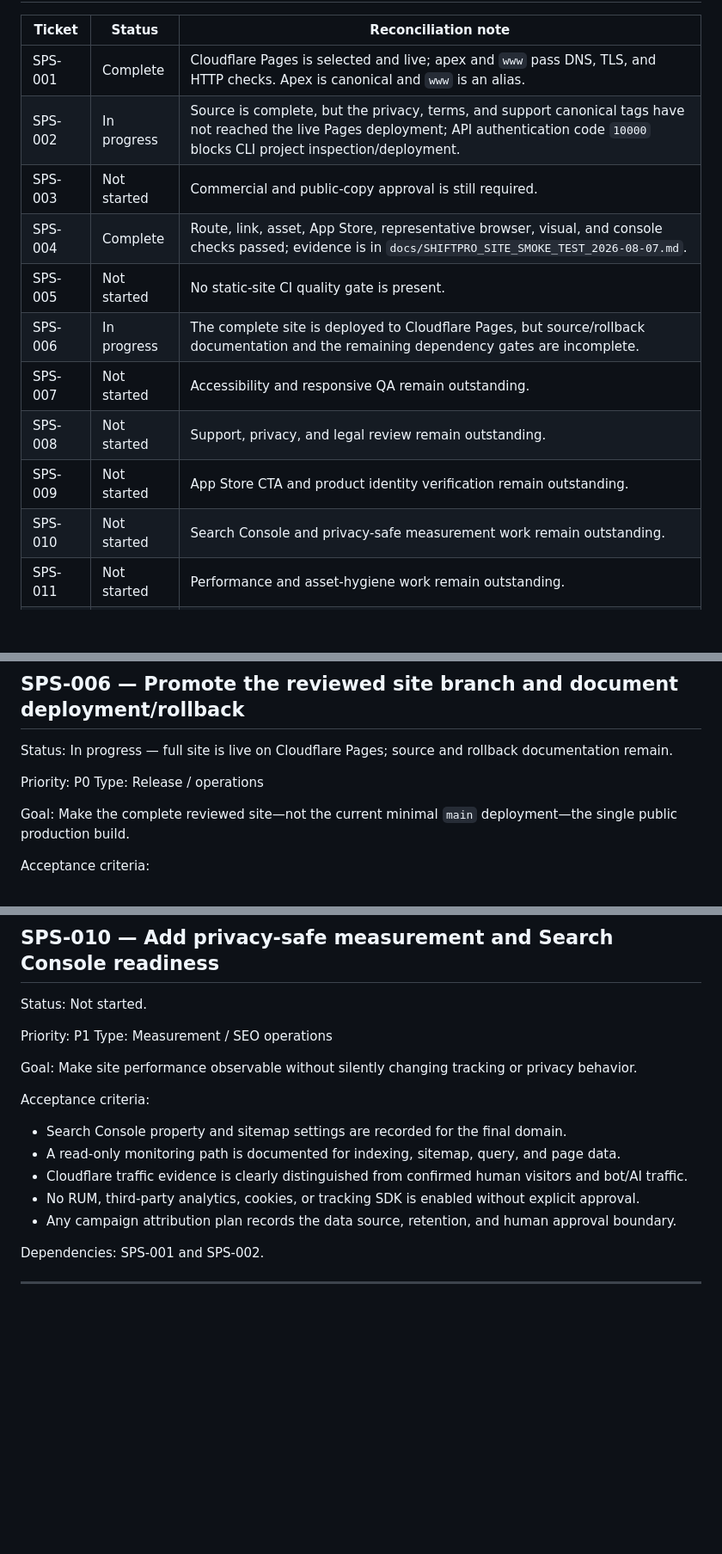
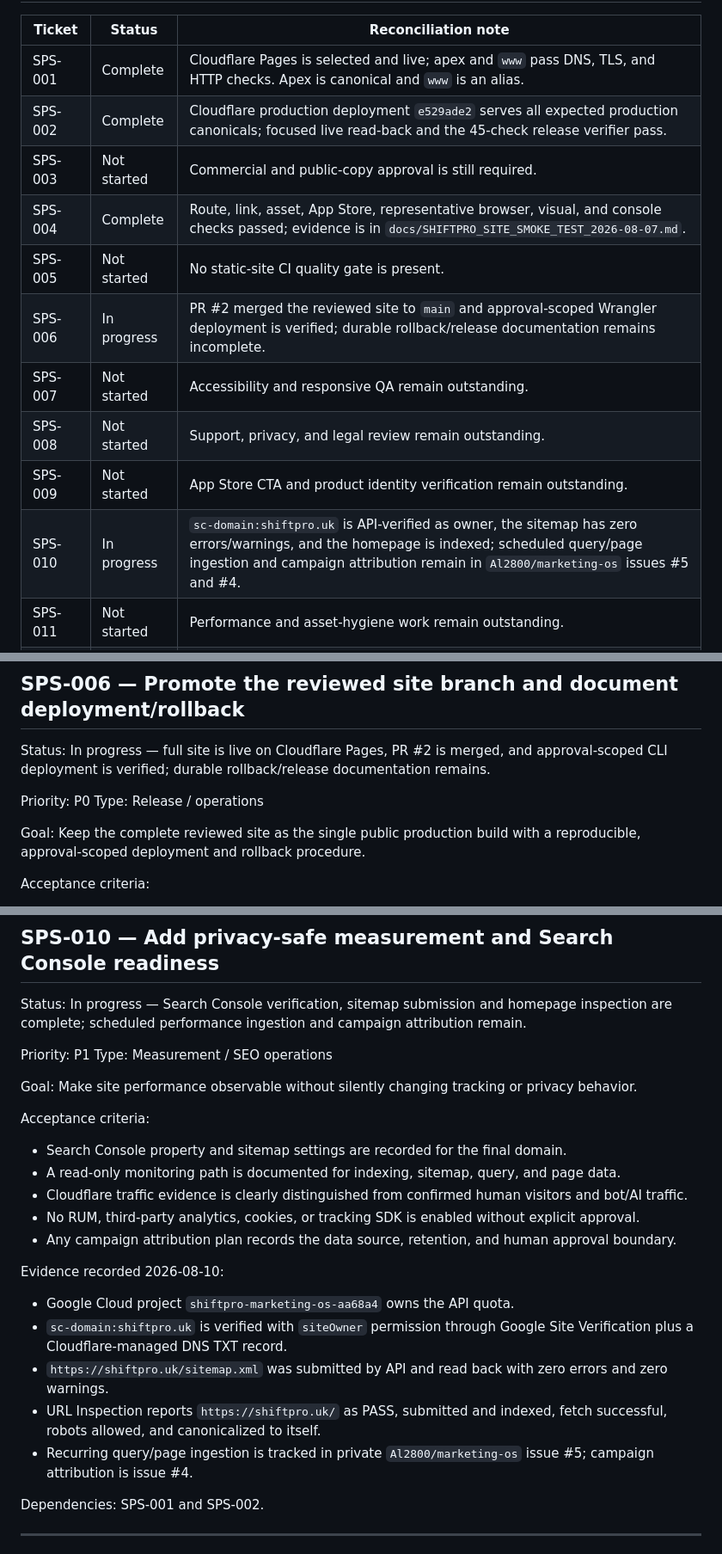
Before and after one commit to Al2800/ShiftPro-Site, a Markdown page: docs/SHIFTPRO_SITE_TICKETS.md, 3 parts joined by grey strips. Shown at 86% size. Drawn GitHub-style; blank space fills up the shorter version.

Commit message:
docs(site): record production and search verification

```diff
--- a/docs/SHIFTPRO_SITE_TICKETS.md
+++ b/docs/SHIFTPRO_SITE_TICKETS.md
@@ -20,15 +20,15 @@ This backlog is intentionally split into small, independently reviewable session
 | Ticket | Status | Reconciliation note |
 | --- | --- | --- |
 | SPS-001 | Complete | Cloudflare Pages is selected and live; apex and `www` pass DNS, TLS, and HTTP checks. Apex is canonical and `www` is an alias. |
-| SPS-002 | In progress | Source is complete, but the privacy, terms, and support canonical tags have not reached the live Pages deployment; API authentication code `10000` blocks CLI project inspection/deployment. |
+| SPS-002 | Complete | Cloudflare production deployment `e529ade2` serves all expected production canonicals; focused live read-back and the 45-check release verifier pass. |
 | SPS-003 | Not started | Commercial and public-copy approval is still required. |
 | SPS-004 | Complete | Route, link, asset, App Store, representative browser, visual, and console checks passed; evidence is in `docs/SHIFTPRO_SITE_SMOKE_TEST_2026-08-07.md`. |
 | SPS-005 | Not started | No static-site CI quality gate is present. |
-| SPS-006 | In progress | The complete site is deployed to Cloudflare Pages, but source/rollback documentation and the remaining dependency gates are incomplete. |
+| SPS-006 | In progress | PR #2 merged the reviewed site to `main` and approval-scoped Wrangler deployment is verified; durable rollback/release documentation remains incomplete. |
 | SPS-007 | Not started | Accessibility and responsive QA remain outstanding. |
 | SPS-008 | Not started | Support, privacy, and legal review remain outstanding. |
 | SPS-009 | Not started | App Store CTA and product identity verification remain outstanding. |
-| SPS-010 | Not started | Search Console and privacy-safe measurement work remain outstanding. |
+| SPS-010 | In progress | `sc-domain:shiftpro.uk` is API-verified as owner, the sitemap has zero errors/warnings, and the homepage is indexed; scheduled query/page ingestion and campaign attribution remain in `Al2800/marketing-os` issues #5 and #4. |
 | SPS-011 | Not started | Performance and asset-hygiene work remain outstanding. |
 | SPS-012 | Not started | The next evidence-backed content tranche has not started. |
 
@@ -149,12 +149,12 @@ Dependencies: SPS-002; choose the hosting/deployment target in SPS-001.
 
 ## SPS-006 — Promote the reviewed site branch and document deployment/rollback
 
-Status: In progress — full site is live on Cloudflare Pages; source and rollback documentation remain.
+Status: In progress — full site is live on Cloudflare Pages, PR #2 is merged, and approval-scoped CLI deployment is verified; durable rollback/release documentation remains.
 
 Priority: P0
 Type: Release / operations
 
-Goal: Make the complete reviewed site—not the current minimal `main` deployment—the single public production build.
+Goal: Keep the complete reviewed site as the single public production build with a reproducible, approval-scoped deployment and rollback procedure.
 
 Acceptance criteria:
 
@@ -238,7 +238,7 @@ Dependencies: SPS-003; App Store state must be verified read-only first.
 
 ## SPS-010 — Add privacy-safe measurement and Search Console readiness
 
-Status: Not started.
+Status: In progress — Search Console verification, sitemap submission and homepage inspection are complete; scheduled performance ingestion and campaign attribution remain.
 
 Priority: P1
 Type: Measurement / SEO operations
@@ -252,6 +252,14 @@ Acceptance criteria:
 - Cloudflare traffic evidence is clearly distinguished from confirmed human visitors and bot/AI traffic.
 - No RUM, third-party analytics, cookies, or tracking SDK is enabled without explicit approval.
 - Any campaign attribution plan records the data source, retention, and human approval boundary.
+
+Evidence recorded 2026-08-10:
+
+- Google Cloud project `shiftpro-marketing-os-aa68a4` owns the API quota.
+- `sc-domain:shiftpro.uk` is verified with `siteOwner` permission through Google Site Verification plus a Cloudflare-managed DNS TXT record.
+- `https://shiftpro.uk/sitemap.xml` was submitted by API and read back with zero errors and zero warnings.
+- URL Inspection reports `https://shiftpro.uk/` as PASS, submitted and indexed, fetch successful, robots allowed, and canonicalized to itself.
+- Recurring query/page ingestion is tracked in private `Al2800/marketing-os` issue #5; campaign attribution is issue #4.
 
 Dependencies: SPS-001 and SPS-002.
 
```
Also changed, not shown: other parts of docs/SHIFTPRO_SITE_TICKETS.md (+4 -4 lines).
